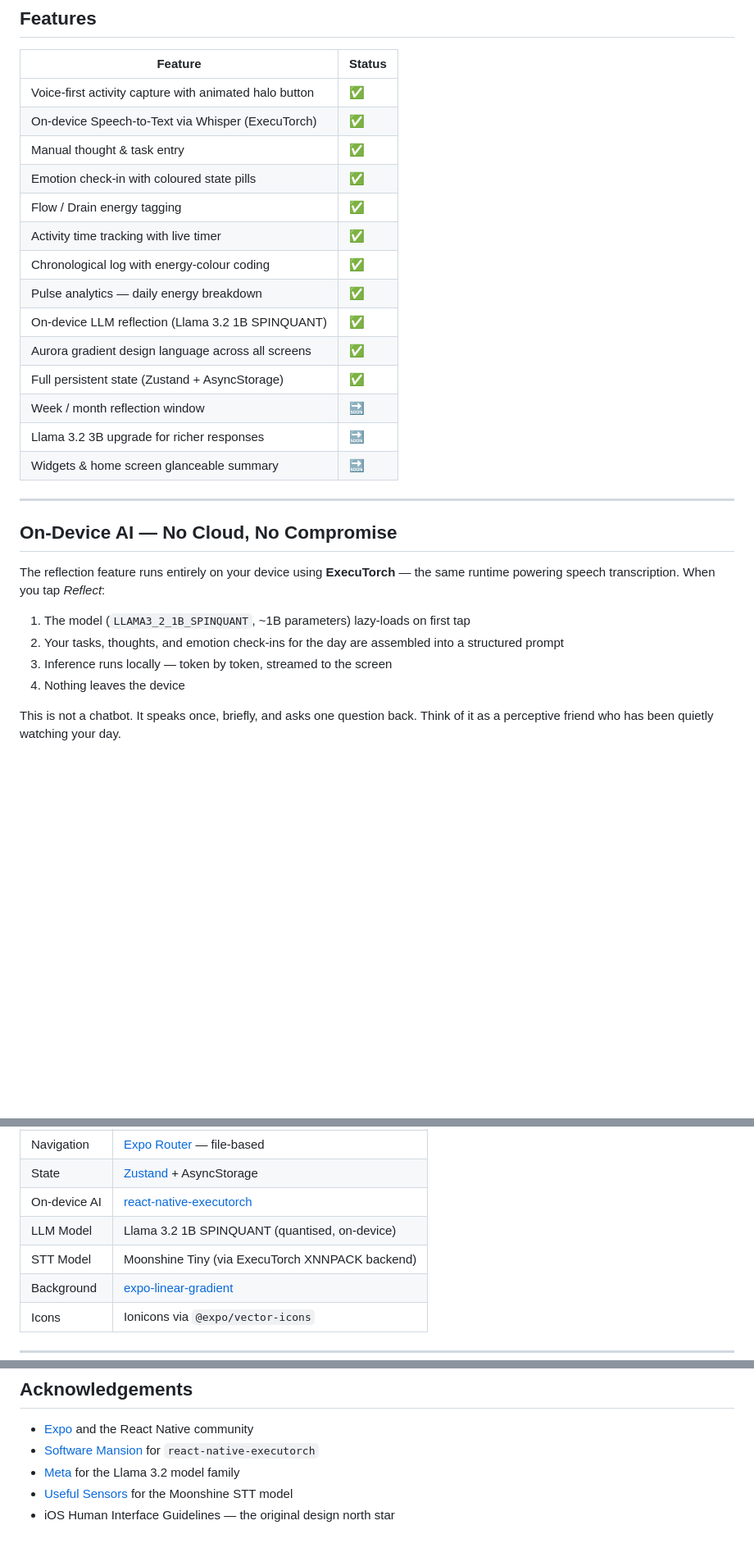
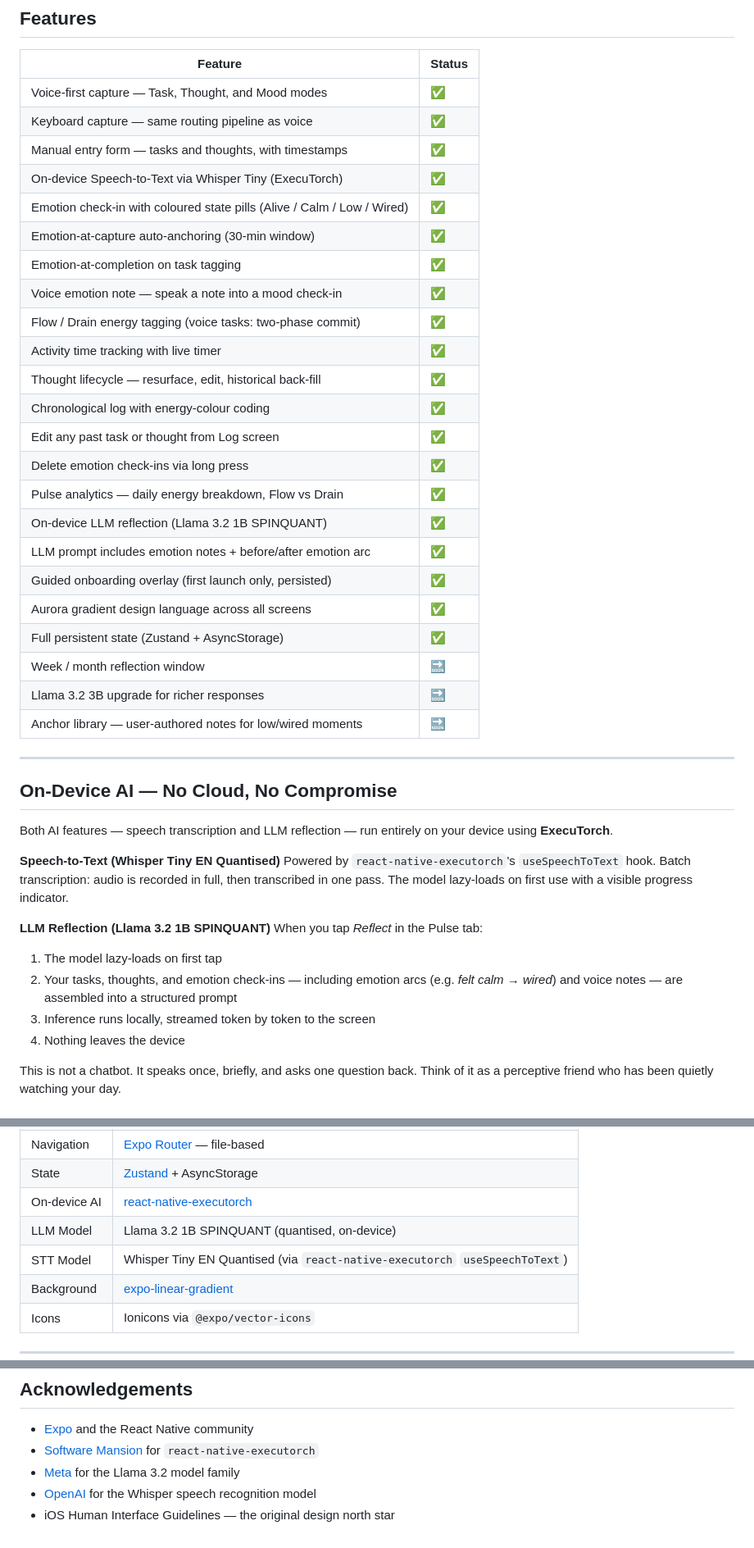
Before and after one commit to agvar/statefully, a Markdown page: README.md, 3 parts joined by grey strips. Shown at 82% size. Drawn GitHub-style; blank space fills up the shorter version.

```diff
--- a/README.md
+++ b/README.md
@@ -66,30 +66,44 @@ Analytics, rendered beautifully. Flow vs Drain breakdown for the day, time distr
 
 | Feature | Status |
 |---|---|
-| Voice-first activity capture with animated halo button | ✅ |
-| On-device Speech-to-Text via Whisper (ExecuTorch) | ✅ |
-| Manual thought & task entry | ✅ |
-| Emotion check-in with coloured state pills | ✅ |
-| Flow / Drain energy tagging | ✅ |
+| Voice-first capture — Task, Thought, and Mood modes | ✅ |
+| Keyboard capture — same routing pipeline as voice | ✅ |
+| Manual entry form — tasks and thoughts, with timestamps | ✅ |
+| On-device Speech-to-Text via Whisper Tiny (ExecuTorch) | ✅ |
+| Emotion check-in with coloured state pills (Alive / Calm / Low / Wired) | ✅ |
+| Emotion-at-capture auto-anchoring (30-min window) | ✅ |
+| Emotion-at-completion on task tagging | ✅ |
+| Voice emotion note — speak a note into a mood check-in | ✅ |
+| Flow / Drain energy tagging (voice tasks: two-phase commit) | ✅ |
 | Activity time tracking with live timer | ✅ |
+| Thought lifecycle — resurface, edit, historical back-fill | ✅ |
 | Chronological log with energy-colour coding | ✅ |
-| Pulse analytics — daily energy breakdown | ✅ |
+| Edit any past task or thought from Log screen | ✅ |
+| Delete emotion check-ins via long press | ✅ |
+| Pulse analytics — daily energy breakdown, Flow vs Drain | ✅ |
 | On-device LLM reflection (Llama 3.2 1B SPINQUANT) | ✅ |
+| LLM prompt includes emotion notes + before/after emotion arc | ✅ |
+| Guided onboarding overlay (first launch only, persisted) | ✅ |
 | Aurora gradient design language across all screens | ✅ |
 | Full persistent state (Zustand + AsyncStorage) | ✅ |
 | Week / month reflection window | 🔜 |
 | Llama 3.2 3B upgrade for richer responses | 🔜 |
-| Widgets & home screen glanceable summary | 🔜 |
+| Anchor library — user-authored notes for low/wired moments | 🔜 |
 
 ---
 
 ## On-Device AI — No Cloud, No Compromise
 
-The reflection feature runs entirely on your device using **ExecuTorch** — the same runtime powering speech transcription. When you tap *Reflect*:
+Both AI features — speech transcription and LLM reflection — run entirely on your device using **ExecuTorch**.
 
-1. The model (`LLAMA3_2_1B_SPINQUANT`, ~1B parameters) lazy-loads on first tap
-2. Your tasks, thoughts, and emotion check-ins for the day are assembled into a structured prompt
-3. Inference runs locally — token by token, streamed to the screen
+**Speech-to-Text (Whisper Tiny EN Quantised)**
+Powered by `react-native-executorch`'s `useSpeechToText` hook. Batch transcription: audio is recorded in full, then transcribed in one pass. The model lazy-loads on first use with a visible progress indicator.
+
+**LLM Reflection (Llama 3.2 1B SPINQUANT)**
+When you tap *Reflect* in the Pulse tab:
+1. The model lazy-loads on first tap
+2. Your tasks, thoughts, and emotion check-ins — including emotion arcs (e.g. *felt calm → wired*) and voice notes — are assembled into a structured prompt
+3. Inference runs locally, streamed token by token to the screen
 4. Nothing leaves the device
 
 This is not a chatbot. It speaks once, briefly, and asks one question back. Think of it as a perceptive friend who has been quietly watching your day.
@@ -106,7 +120,7 @@ This is not a chatbot. It speaks once, briefly, and asks one question back. Thin
 | State | [Zustand](https://github.com/pmndrs/zustand) + AsyncStorage |
 | On-device AI | [react-native-executorch](https://github.com/software-mansion/react-native-executorch) |
 | LLM Model | Llama 3.2 1B SPINQUANT (quantised, on-device) |
-| STT Model | Moonshine Tiny (via ExecuTorch XNNPACK backend) |
+| STT Model | Whisper Tiny EN Quantised (via `react-native-executorch` `useSpeechToText`) |
 | Background | [expo-linear-gradient](https://docs.expo.dev/versions/latest/sdk/linear-gradient/) |
 | Icons | Ionicons via `@expo/vector-icons` |
 
@@ -224,5 +249,5 @@ This is a personal learning project exploring on-device AI in React Native. Issu
 - [Expo](https://expo.dev/) and the React Native community
 - [Software Mansion](https://swmansion.com/) for `react-native-executorch`
 - [Meta](https://ai.meta.com/llama/) for the Llama 3.2 model family
-- [Useful Sensors](https://usefulsensors.com/) for the Moonshine STT model
+- [OpenAI](https://openai.com/research/whisper) for the Whisper speech recognition model
 - iOS Human Interface Guidelines — the original design north star
```
Also changed, not shown: other parts of README.md (+29 -18 lines).
